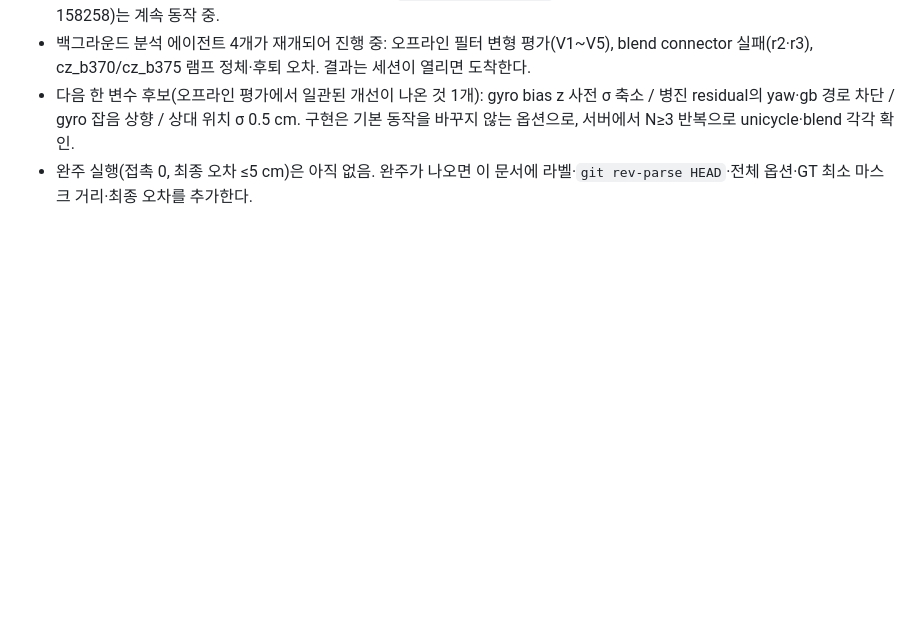
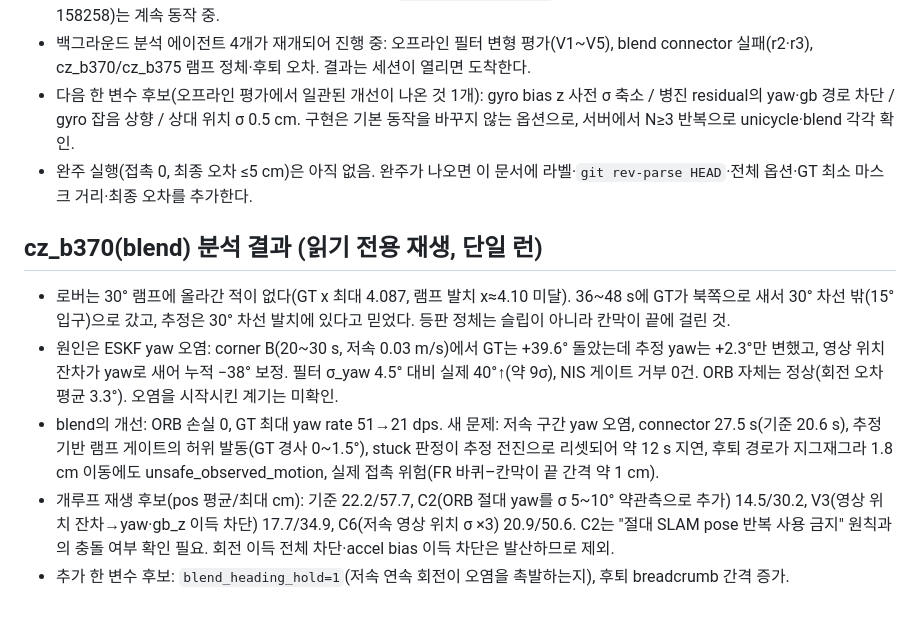
Before and after one commit to lee-robot-lab/rover-mapping, a Markdown page: docs/experiments/2026-10-19-full-mission-search.md, the part around the change. Rendered like a GitHub page; blank space fills up the shorter version.

Commit message:
docs: cz_b370 blend 분석 결과 기록
Co-Authored-By: Claude Sonnet 5.5 <noreply@anthropic.com>

```diff
--- a/docs/experiments/2026-10-19-full-mission-search.md
+++ b/docs/experiments/2026-10-19-full-mission-search.md
@@ -80,3 +80,11 @@
 - 백그라운드 분석 에이전트 4개가 재개되어 진행 중: 오프라인 필터 변형 평가(V1~V5), blend connector 실패(r2·r3), cz_b370/cz_b375 램프 정체·후퇴 오차. 결과는 세션이 열리면 도착한다.
 - 다음 한 변수 후보(오프라인 평가에서 일관된 개선이 나온 것 1개): gyro bias z 사전 σ 축소 / 병진 residual의 yaw·gb 경로 차단 / gyro 잡음 상향 / 상대 위치 σ 0.5 cm. 구현은 기본 동작을 바꾸지 않는 옵션으로, 서버에서 N≥3 반복으로 unicycle·blend 각각 확인.
 - 완주 실행(접촉 0, 최종 오차 ≤5 cm)은 아직 없음. 완주가 나오면 이 문서에 라벨·`git rev-parse HEAD`·전체 옵션·GT 최소 마스크 거리·최종 오차를 추가한다.
+
+## cz_b370(blend) 분석 결과 (읽기 전용 재생, 단일 런)
+
+- 로버는 30° 램프에 올라간 적이 없다(GT x 최대 4.087, 램프 발치 x≈4.10 미달). 36~48 s에 GT가 북쪽으로 새서 30° 차선 밖(15° 입구)으로 갔고, 추정은 30° 차선 발치에 있다고 믿었다. 등판 정체는 슬립이 아니라 칸막이 끝에 걸린 것.
+- 원인은 ESKF yaw 오염: corner B(20~30 s, 저속 0.03 m/s)에서 GT는 +39.6° 돌았는데 추정 yaw는 +2.3°만 변했고, 영상 위치 잔차가 yaw로 새어 누적 −38° 보정. 필터 σ_yaw 4.5° 대비 실제 40°↑(약 9σ), NIS 게이트 거부 0건. ORB 자체는 정상(회전 오차 평균 3.3°). 오염을 시작시킨 계기는 미확인.
+- blend의 개선: ORB 손실 0, GT 최대 yaw rate 51→21 dps. 새 문제: 저속 구간 yaw 오염, connector 27.5 s(기준 20.6 s), 추정 기반 램프 게이트의 허위 발동(GT 경사 0~1.5°), stuck 판정이 추정 전진으로 리셋되어 약 12 s 지연, 후퇴 경로가 지그재그라 1.8 cm 이동에도 unsafe_observed_motion, 실제 접촉 위험(FR 바퀴–칸막이 끝 간격 약 1 cm).
+- 개루프 재생 후보(pos 평균/최대 cm): 기준 22.2/57.7, C2(ORB 절대 yaw를 σ 5~10° 약관측으로 추가) 14.5/30.2, V3(영상 위치 잔차→yaw·gb_z 이득 차단) 17.7/34.9, C6(저속 영상 위치 σ ×3) 20.9/50.6. C2는 "절대 SLAM pose 반복 사용 금지" 원칙과의 충돌 여부 확인 필요. 회전 이득 전체 차단·accel bias 이득 차단은 발산하므로 제외.
+- 추가 한 변수 후보: `blend_heading_hold=1`(저속 연속 회전이 오염을 촉발하는지), 후퇴 breadcrumb 간격 증가.
```
